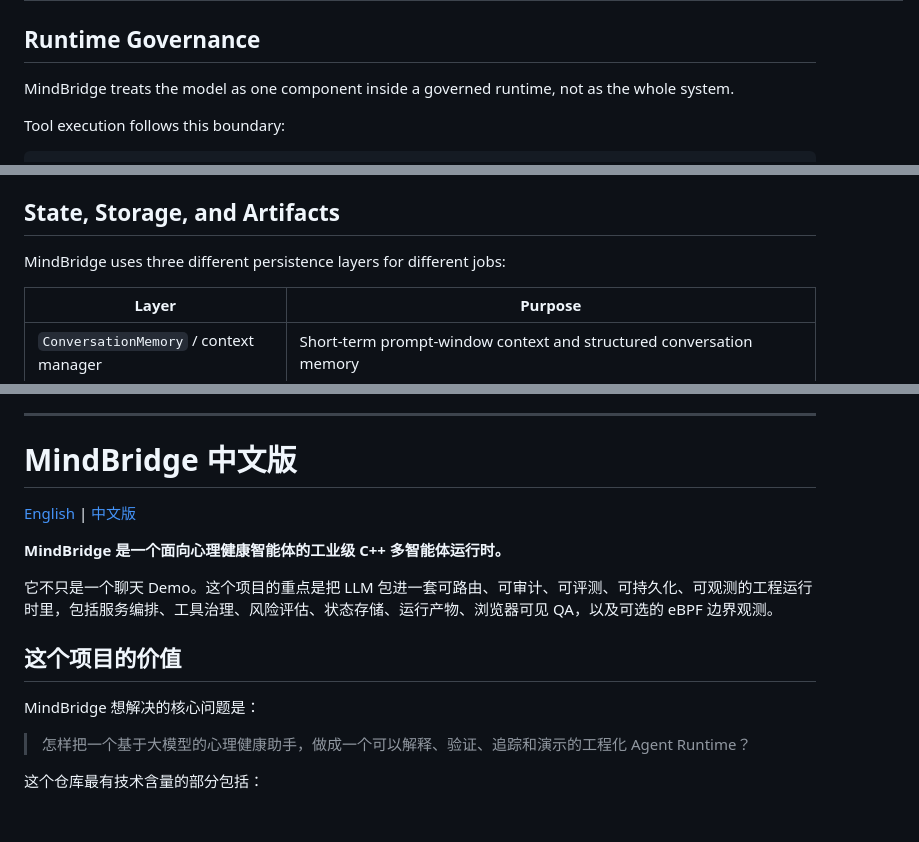
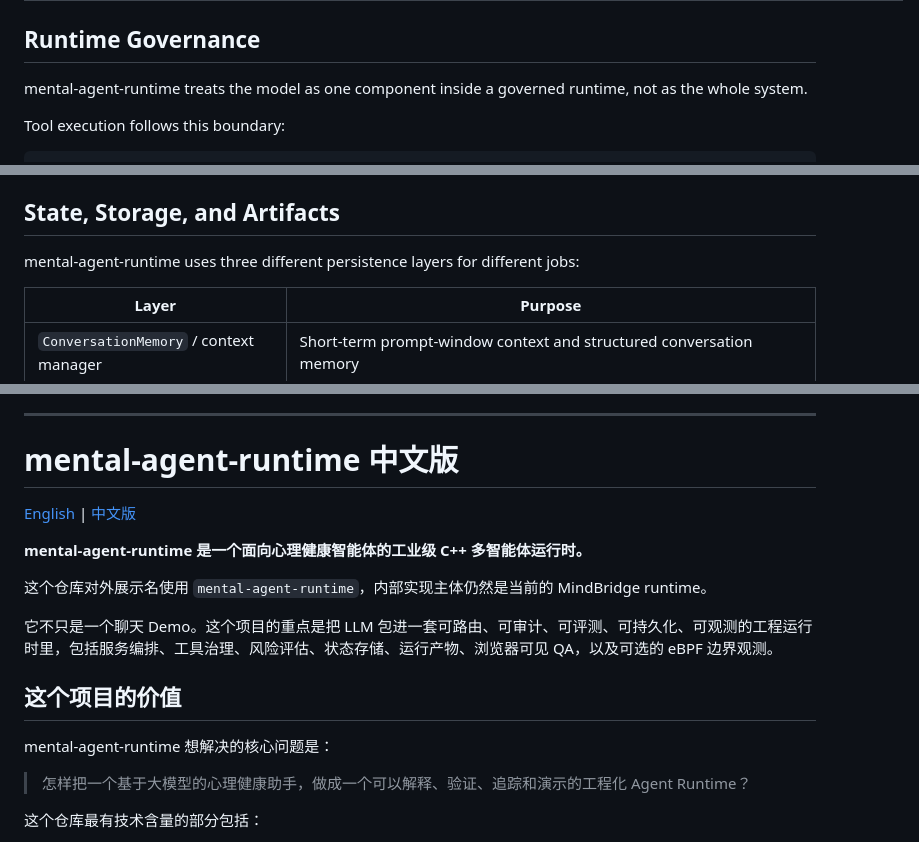
Before and after one commit to hanghangplane1/mindbridge_project, a Markdown page: README.md, 3 parts joined by grey strips. Rendered like a GitHub page; blank space fills up the shorter version.

```diff
--- a/README.md
+++ b/README.md
@@ -66,7 +81,7 @@ At a high level:
 
 ## Runtime Governance
 
-MindBridge treats the model as one component inside a governed runtime, not as the whole system.
+mental-agent-runtime treats the model as one component inside a governed runtime, not as the whole system.
 
 Tool execution follows this boundary:
 
@@ -83,7 +98,7 @@ This is important for mental-health workflows because external actions such as a
 
 ## State, Storage, and Artifacts
 
-MindBridge uses three different persistence layers for different jobs:
+mental-agent-runtime uses three different persistence layers for different jobs:
 
 | Layer | Purpose |
 |-------|---------|
@@ -262,17 +277,19 @@ What remains future work:
 
 <a id="chinese"></a>
 
-# MindBridge 中文版
+# mental-agent-runtime 中文版
 
 [English](#english) | [中文版](#chinese)
 
-**MindBridge 是一个面向心理健康智能体的工业级 C++ 多智能体运行时。**
+**mental-agent-runtime 是一个面向心理健康智能体的工业级 C++ 多智能体运行时。**
+
+这个仓库对外展示名使用 `mental-agent-runtime`，内部实现主体仍然是当前的 MindBridge runtime。
 
 它不只是一个聊天 Demo。这个项目的重点是把 LLM 包进一套可路由、可审计、可评测、可持久化、可观测的工程运行时里，包括服务编排、工具治理、风险评估、状态存储、运行产物、浏览器可见 QA，以及可选的 eBPF 边界观测。
 
 ## 这个项目的价值
 
-MindBridge 想解决的核心问题是：
+mental-agent-runtime 想解决的核心问题是：
 
 > 怎样把一个基于大模型的心理健康助手，做成一个可以解释、验证、追踪和演示的工程化 Agent Runtime？
 
```
Also changed, not shown: other parts of README.md (+38 -10 lines).
